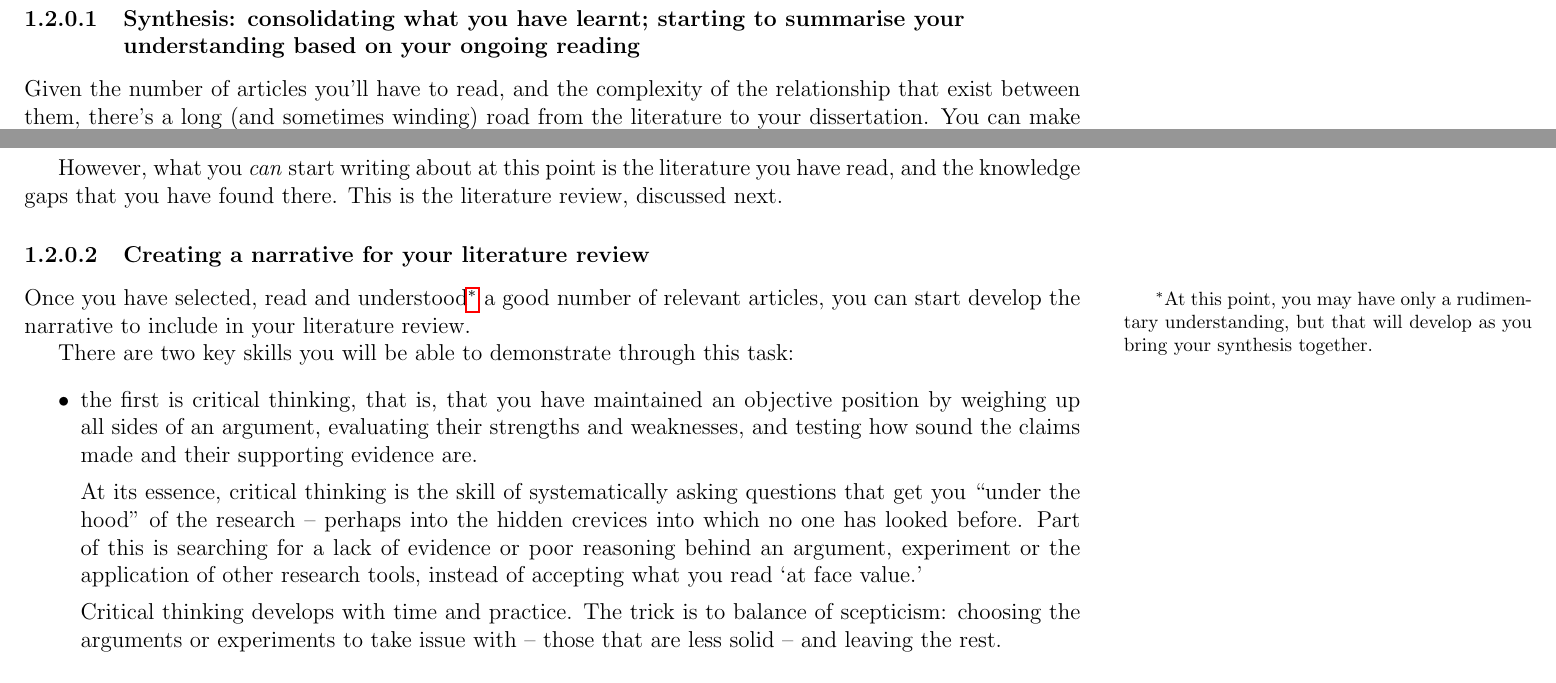
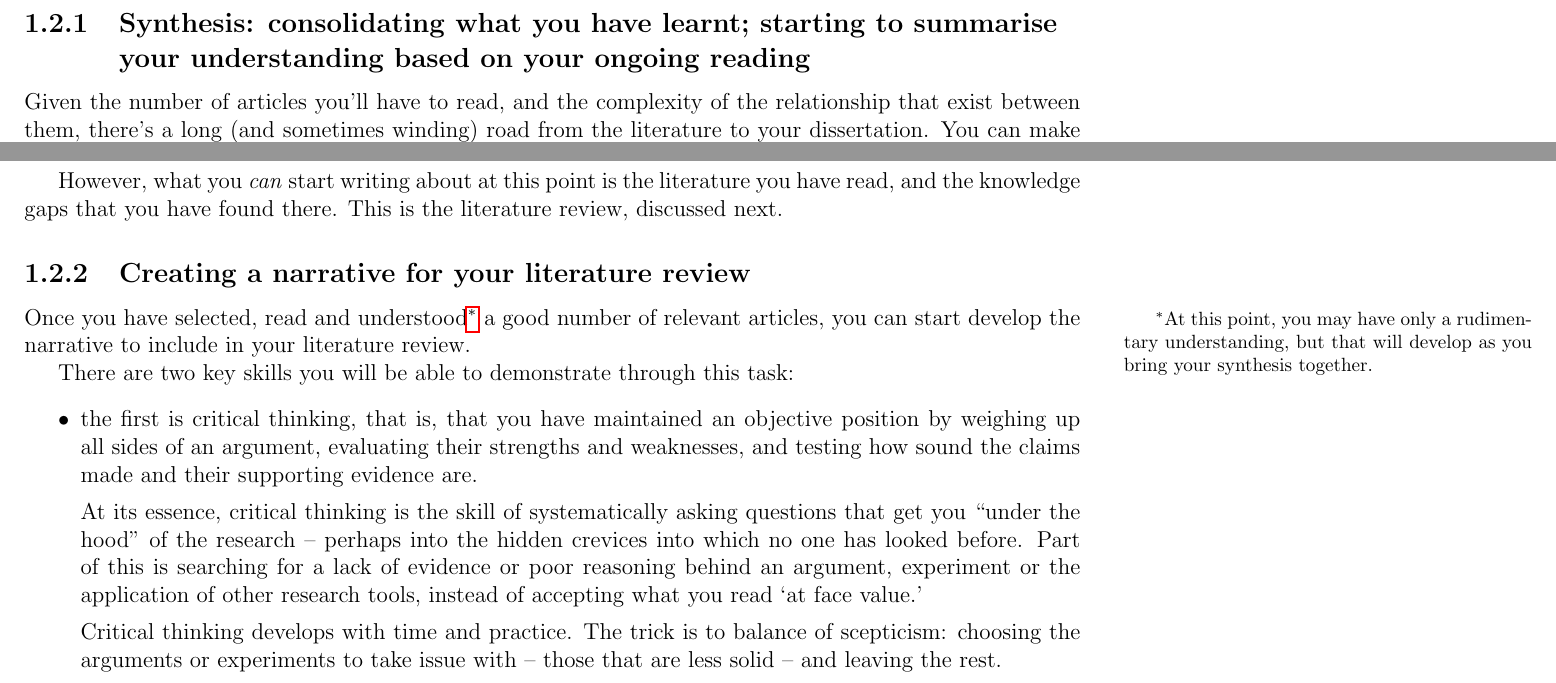
Before and after one commit to jonhall/HRResearchHandbook, a LaTeX thesis (@MastersHandbook.tex, which reads Stage2.tex): two parts of pages 4 and 5 of 70, joined at a grey line, cut so that both start at the same text. Compiled offline with pdfLaTeX.

Commit message:
JGH: subsection promotion

```diff
--- a/Stage2.tex
+++ b/Stage2.tex
@@ -50,7 +50,7 @@ In Stage 2, you will continue to read and critically summarise the literature, b
 
 The work on your literature review in this stage will be similar to what you have done already, and the knowledge, process and techniques you acquired and applied in Stage 1 will still be relevant\footnote{If needed, refresh your understanding by rereading Section~\ref{sect:litrev} in the previous chapter.}.
 
-\subsubsection{Synthesis: consolidating what you have learnt; starting to summarise your understanding based on your ongoing reading}
+\subsection{Synthesis: consolidating what you have learnt; starting to summarise your understanding based on your ongoing reading}
 
 Given the number of articles you'll have to read, and the complexity of the relationship that exist between them, there's a long (and sometimes winding) road from the literature to your dissertation. You can make best use of the time you spend reading the literature by using the Keshav workflow introduced in Section~\ref{Keshav}, iterating quickly between papers, and keeping notes that refine what you have as your understanding develops. As you notes develop, they will eventually turn into text you can use for your dissertation, too.
 
@@ -60,7 +60,7 @@ That cogent whole will eventually be the narrative of your dissertation – the
 
 However, what you \textit{can} start writing about at this point is the literature you have read, and the knowledge gaps that you have found there. This is the literature review, discussed next.
 
-\subsubsection{Creating a narrative for your literature review}
+\subsection{Creating a narrative for your literature review}
 Once you have selected, read and understood\footnote{At this point, you may have only a rudimentary understanding, but that will develop as you bring your synthesis together.} a good number of relevant articles, you can start develop the narrative to include in your literature review.
 
 There are two key skills you will be able to demonstrate through this task:
```
Also changed, not shown: Stage2.tex (2 more changed lines).
